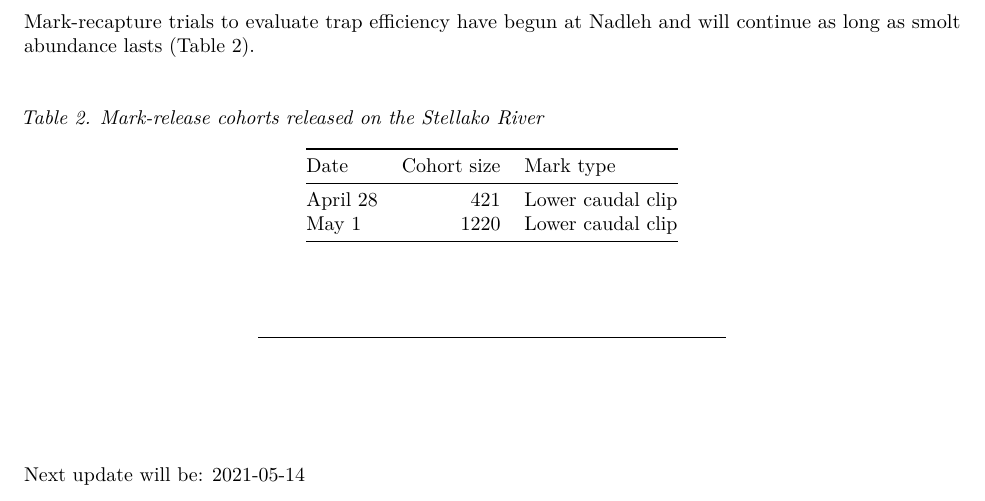
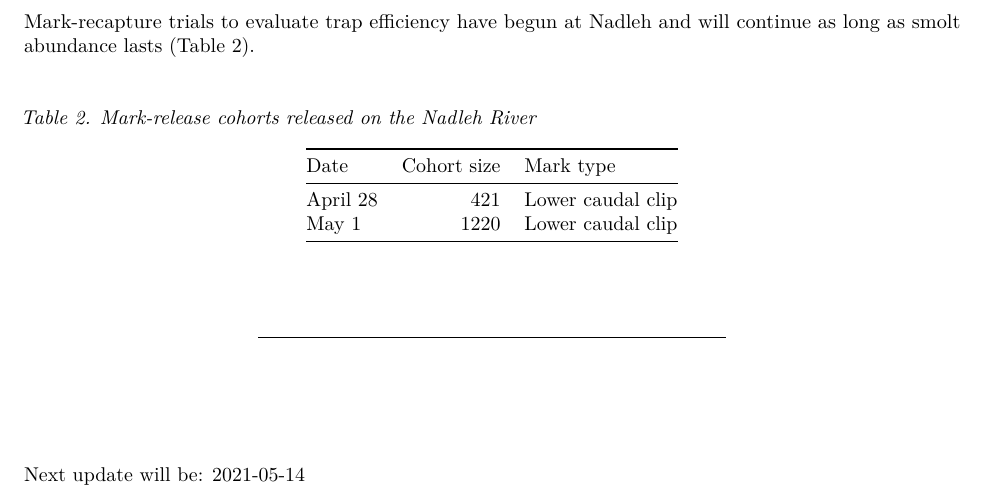
Before and after one commit to khdavidson/khdavidson, an R Markdown document (northern_smolts_inseason.Rmd): part of page 7 of 7, cut so that both start at the same text. Rendered offline with R 4.5, knitr and Pandoc, then LaTeX, with nearby package versions; some code elsewhere in the file could not run offline.

Commit message:
minor revision

````diff
--- a/northern_smolts_inseason.Rmd
+++ b/northern_smolts_inseason.Rmd
@@ -335,7 +335,7 @@ Mark-recapture trials to evaluate trap efficiency have begun at Nadleh and will
 
 &nbsp;
 
-*Table 2. Mark-release cohorts released on the Stellako River*
+*Table 2. Mark-release cohorts released on the Nadleh River*
 ```{r, echo=F, warning=F, message=F}
 nadleh.releases <- data.frame(Date=c("April 28", "May 1"), cohort_size=c(421, 1220), mark_type="Lower caudal clip")
 nadleh.releases <- nadleh.releases %>%
````
